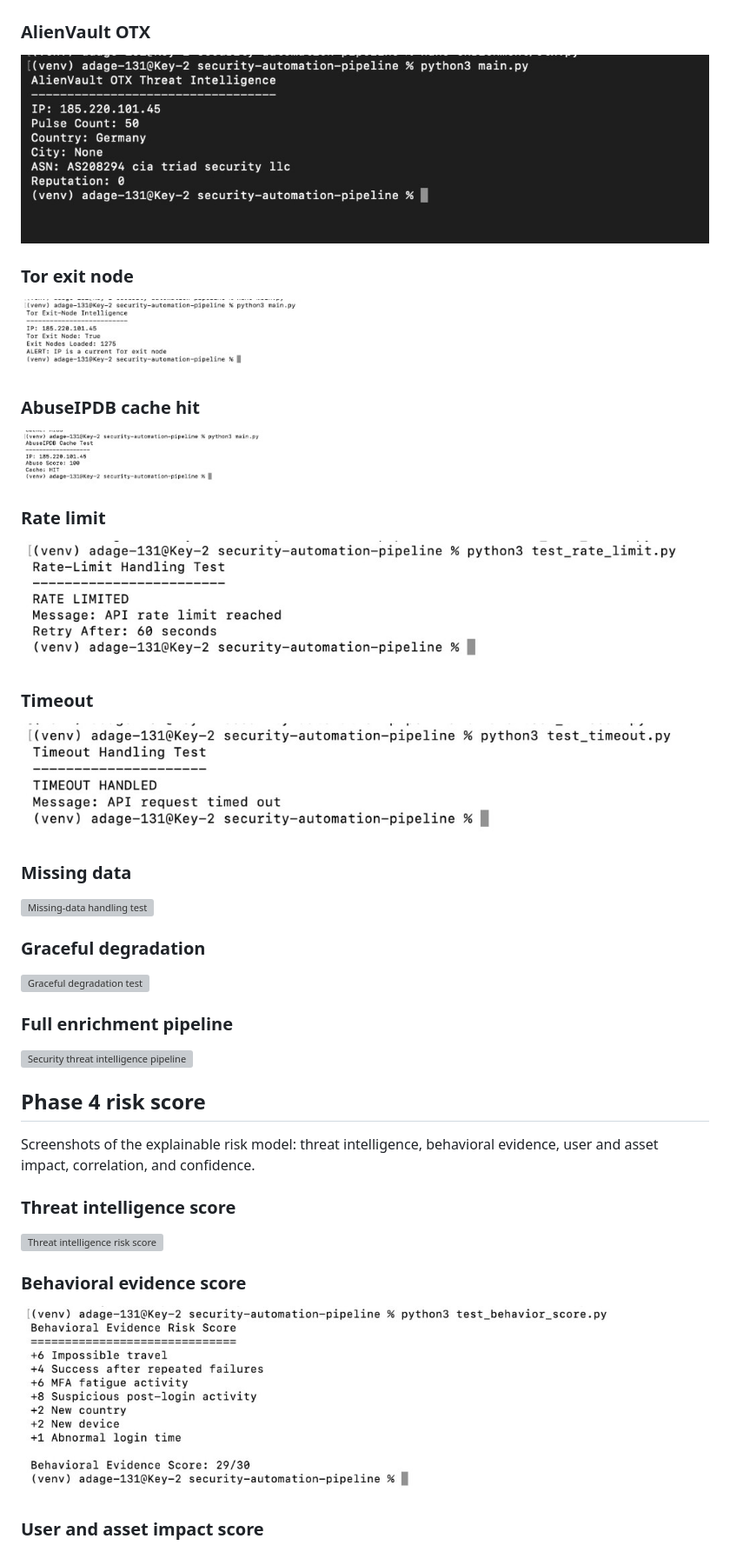
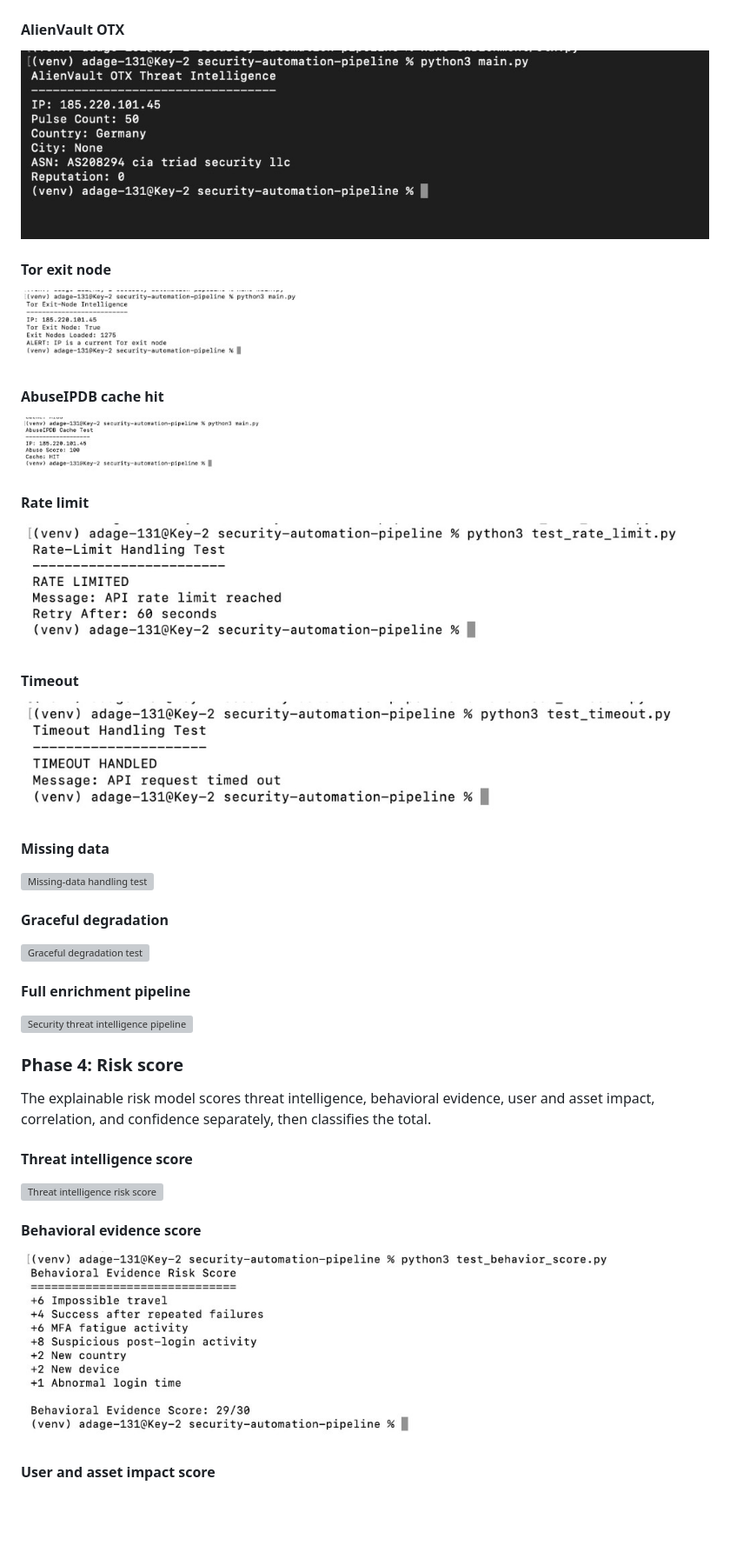
Before and after one commit to The1keyy/security-automation-pipeline, a Markdown page: README.md, the part around one of its changes. Shown at 87% size. Drawn GitHub-style; blank space fills up the shorter version; grey boxes are pictures that could not be loaded.

```diff
--- a/README.md
+++ b/README.md
@@ -118,51 +161,51 @@ Screenshots from the runs so far are in the [`ss`](ss) folder.
 
 ![GreyNoise threat intelligence](ss/greynoise.jpg)
 
-### AlienVault OTX
+#### AlienVault OTX
 
 ![AlienVault OTX threat intelligence](ss/otx.jpg)
 
-### Tor exit node
+#### Tor exit node
 
 ![Tor exit-node intelligence](ss/tor-exit-node.jpg)
 
-### AbuseIPDB cache hit
+#### AbuseIPDB cache hit
 
 ![AbuseIPDB cache test](ss/abuseipdb-cache.jpg)
 
-### Rate limit
+#### Rate limit
 
 ![Rate-limit handling test](ss/rate-limit.jpg)
 
-### Timeout
+#### Timeout
 
 ![Timeout handling test](ss/timeout.jpg)
 
-### Missing data
+#### Missing data
 
 ![Missing-data handling test](ss/missing-data.jpg)
 
-### Graceful degradation
+#### Graceful degradation
 
 ![Graceful degradation test](ss/graceful-degradation.jpg)
 
-### Full enrichment pipeline
+#### Full enrichment pipeline
 
 ![Security threat intelligence pipeline](ss/enrichment-pipeline.jpg)
 
-## Phase 4 risk score
+### Phase 4: Risk score
 
-Screenshots of the explainable risk model: threat intelligence, behavioral evidence, user and asset impact, correlation, and confidence.
+The explainable risk model scores threat intelligence, behavioral evidence, user and asset impact, correlation, and confidence separately, then classifies the total.
 
-### Threat intelligence score
+#### Threat intelligence score
 
 ![Threat intelligence risk score](ss/threat-intelligence-score.jpg)
 
-### Behavioral evidence score
+#### Behavioral evidence score
 
 ![Behavioral evidence risk score](ss/behavior-score.jpg)
 
-### User and asset impact score
+#### User and asset impact score
 
 ![User and asset impact score](ss/impact-score.jpg)
 
```
Also changed, not shown: other parts of README.md (+113 -66 lines).
